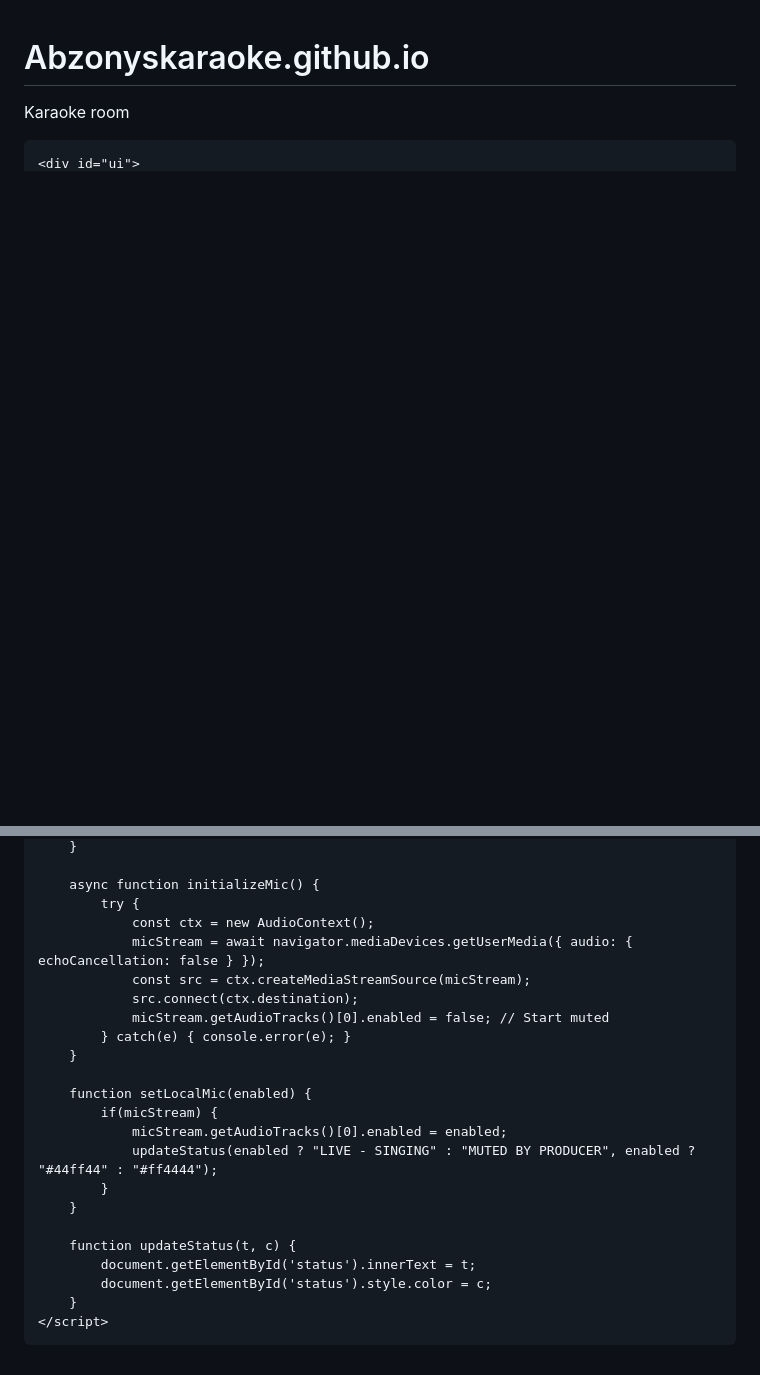
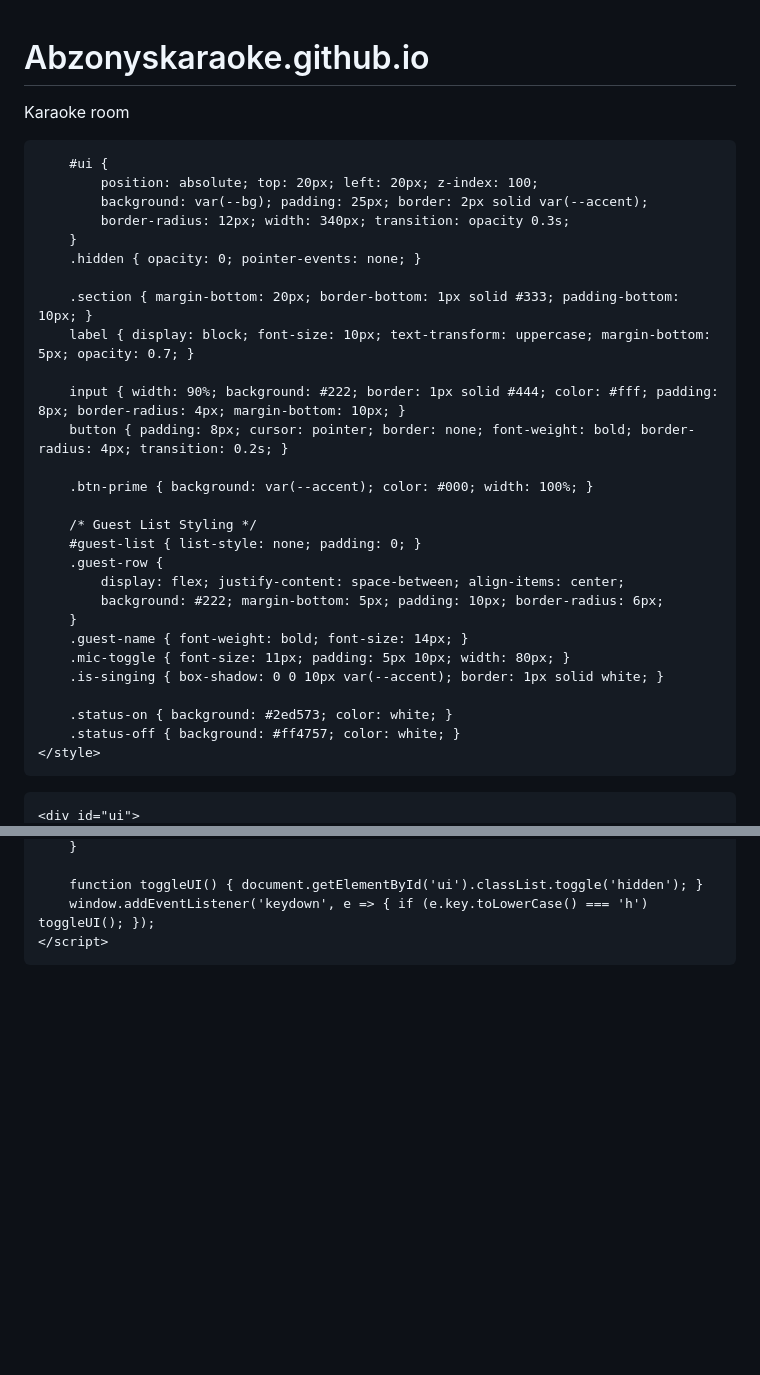
Before and after one commit to AbZoNy/Abzonyskaraoke.github.io, a Markdown page: README.md, 2 parts joined by grey strips. GitHub-like rendering; blank space fills up the shorter version.

```diff
--- a/README.md
+++ b/README.md
@@ -4,19 +4,40 @@ Karaoke room
 <html lang="en">
 <head>
     <meta charset="UTF-8">
-    <title>Canon Event - Producer Console</title>
+    <title>Canon Event - Multi-Guest Console</title>
     <script src="https://unpkg.com/peerjs@1.5.2/dist/peerjs.min.js"></script>
     <style>
-        body { margin: 0; background: #000; color: #00ffcc; font-family: 'Courier New', monospace; overflow: hidden; }
-        #player { width: 100vw; height: 100vh; position: absolute; top:0; z-index: 1; }
-        #ui { position: absolute; top: 20px; left: 20px; z-index: 100; background: rgba(10,10,10,0.95); padding: 25px; border: 2px solid #00ffcc; border-radius: 15px; width: 320px; box-shadow: 0 0 20px #00ffcc; }
-        .control-group { margin-bottom: 20px; border-bottom: 1px solid #333; padding-bottom: 10px; }
-        button { width: 100%; padding: 10px; margin: 5px 0; border: none; font-weight: bold; cursor: pointer; transition: 0.3s; }
-        .btn-host { background: #00ffcc; color: #000; }
-        .btn-mute { background: #ff4444; color: white; }
-        .btn-unmute { background: #44ff44; color: black; }
-        input[type="text"] { width: 90%; background: #222; border: 1px solid #00ffcc; color: #fff; padding: 10px; border-radius: 5px; }
-        #status { font-size: 12px; margin-top: 10px; color: #888; }
+        :root { --accent: #00ffcc; --bg: rgba(10, 10, 10, 0.95); }
+        body { margin: 0; background: transparent; color: var(--accent); font-family: 'Segoe UI', sans-serif; overflow: hidden; }
+        #player { width: 100vw; height: 100vh; position: absolute; top:0; z-index: 1; pointer-events: none; }
+
+        #ui {
+            position: absolute; top: 20px; left: 20px; z-index: 100;
+            background: var(--bg); padding: 25px; border: 2px solid var(--accent);
+            border-radius: 12px; width: 340px; transition: opacity 0.3s;
+        }
+        .hidden { opacity: 0; pointer-events: none; }
+
+        .section { margin-bottom: 20px; border-bottom: 1px solid #333; padding-bottom: 10px; }
+        label { display: block; font-size: 10px; text-transform: uppercase; margin-bottom: 5px; opacity: 0.7; }
+
+        input { width: 90%; background: #222; border: 1px solid #444; color: #fff; padding: 8px; border-radius: 4px; margin-bottom: 10px; }
+        button { padding: 8px; cursor: pointer; border: none; font-weight: bold; border-radius: 4px; transition: 0.2s; }
+
+        .btn-prime { background: var(--accent); color: #000; width: 100%; }
+
+        /* Guest List Styling */
+        #guest-list { list-style: none; padding: 0; }
+        .guest-row {
+            display: flex; justify-content: space-between; align-items: center;
+            background: #222; margin-bottom: 5px; padding: 10px; border-radius: 6px;
+        }
+        .guest-name { font-weight: bold; font-size: 14px; }
+        .mic-toggle { font-size: 11px; padding: 5px 10px; width: 80px; }
+        .is-singing { box-shadow: 0 0 10px var(--accent); border: 1px solid white; }
+
+        .status-on { background: #2ed573; color: white; }
+        .status-off { background: #ff4757; color: white; }
     </style>
 </head>
 <body>
@@ -104,26 +168,7 @@ Karaoke room
         }
 
-        async function initializeMic() {
-            try {
-                const ctx = new AudioContext();
-                micStream = await navigator.mediaDevices.getUserMedia({ audio: { echoCancellation: false } });
-                const src = ctx.createMediaStreamSource(micStream);
-                src.connect(ctx.destination);
-                micStream.getAudioTracks()[0].enabled = false; // Start muted
-            } catch(e) { console.error(e); }
-        }
-
-        function setLocalMic(enabled) {
-            if(micStream) {
-                micStream.getAudioTracks()[0].enabled = enabled;
-                updateStatus(enabled ? "LIVE - SINGING" : "MUTED BY PRODUCER", enabled ? "#44ff44" : "#ff4444");
-            }
-        }
-
-        function updateStatus(t, c) {
-            document.getElementById('status').innerText = t;
-            document.getElementById('status').style.color = c;
-        }
+        function toggleUI() { document.getElementById('ui').classList.toggle('hidden'); }
+        window.addEventListener('keydown', e => { if (e.key.toLowerCase() === 'h') toggleUI(); });
     </script>
 </body>
 </html>
```
Also changed, not shown: other parts of README.md (+87 -44 lines).
